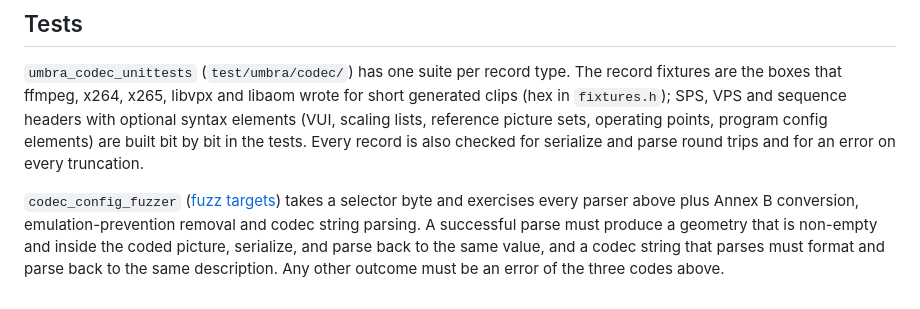
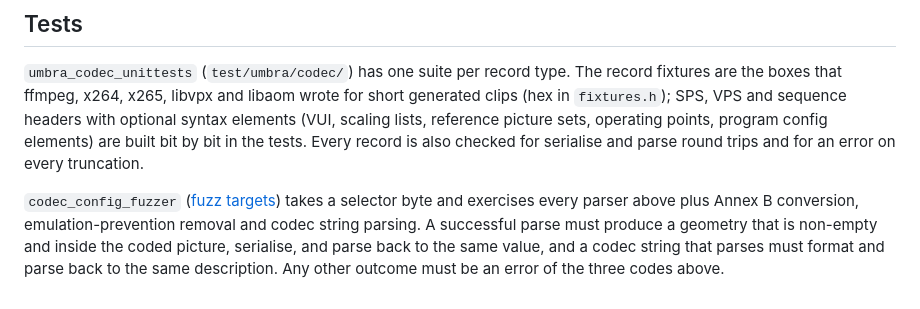
Before and after one commit to LuisAhumadaMartens/alumbra, a Markdown page: docs/architecture/codec-config.md, the part around the change. Rendered like a GitHub page.

Commit message:
Use British spelling in the codec configuration page
The prose check covers the whole documentation tree and rejects the two
American spellings.

```diff
--- a/docs/architecture/codec-config.md
+++ b/docs/architecture/codec-config.md
@@ -101,11 +101,11 @@ HEVC, VP9 and AV1 strings reproduce the examples of their bindings.
 `umbra_codec_unittests` (`test/umbra/codec/`) has one suite per record type. The record fixtures are the boxes
 that ffmpeg, x264, x265, libvpx and libaom wrote for short generated clips (hex in `fixtures.h`); SPS, VPS and
 sequence headers with optional syntax elements (VUI, scaling lists, reference picture sets, operating points,
-program config elements) are built bit by bit in the tests. Every record is also checked for serialize and parse
+program config elements) are built bit by bit in the tests. Every record is also checked for serialise and parse
 round trips and for an error on every truncation.
 
 `codec_config_fuzzer` ([fuzz targets](../../test/fuzz/README.md)) takes a selector byte and exercises every
 parser above plus Annex B conversion, emulation-prevention removal and codec string parsing. A successful parse
-must produce a geometry that is non-empty and inside the coded picture, serialize, and parse back to the same
+must produce a geometry that is non-empty and inside the coded picture, serialise, and parse back to the same
 value, and a codec string that parses must format and parse back to the same description. Any other outcome
 must be an error of the three codes above.
```
